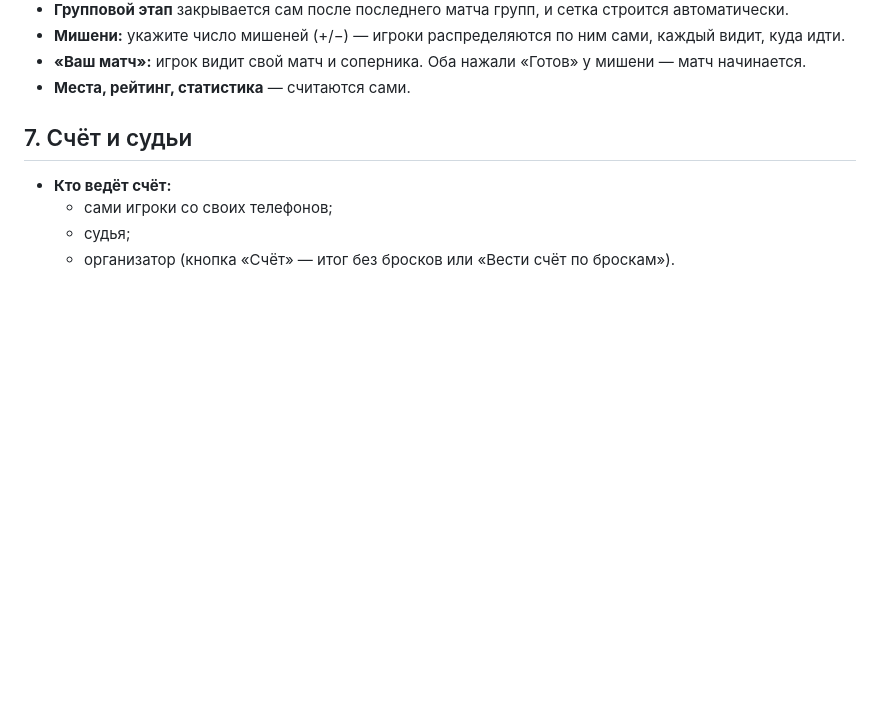
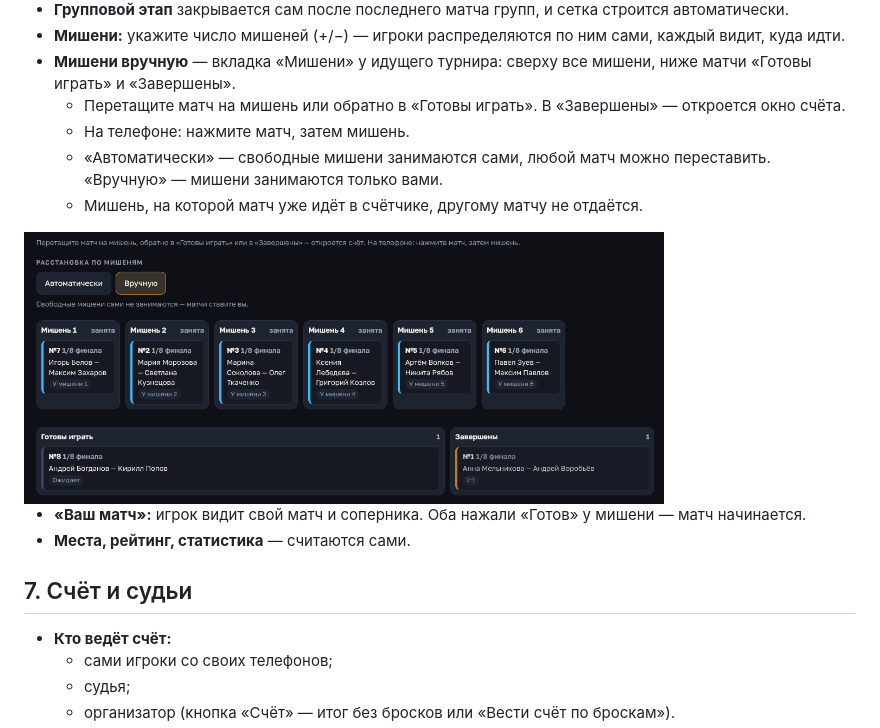
Before and after one commit to Daniryy/NTK_Darts, a Markdown page: docs/admin.md, the part around the change. Rendered like a GitHub page; pictures changed too: docs/img/admin/11-misheni.png (added); blank space fills up the shorter version.

```diff
--- a/docs/admin.md
+++ b/docs/admin.md
@@ -91,6 +91,14 @@
 
 - **Групповой этап** закрывается сам после последнего матча групп, и сетка строится автоматически.
 - **Мишени:** укажите число мишеней (+/−) — игроки распределяются по ним сами, каждый видит, куда идти.
+- **Мишени вручную** — вкладка «Мишени» у идущего турнира: сверху все мишени, ниже матчи «Готовы играть» и «Завершены».
+  - Перетащите матч на мишень или обратно в «Готовы играть». В «Завершены» — откроется окно счёта.
+  - На телефоне: нажмите матч, затем мишень.
+  - «Автоматически» — свободные мишени занимаются сами, любой матч можно переставить. «Вручную» — мишени занимаются только вами.
+  - Мишень, на которой матч уже идёт в счётчике, другому матчу не отдаётся.
+
+<img src="img/admin/11-misheni.png" alt="Вкладка «Мишени»: мишени, «Готовы играть», «Завершены»" width="640">
+
 - **«Ваш матч»:** игрок видит свой матч и соперника. Оба нажали «Готов» у мишени — матч начинается.
 - **Места, рейтинг, статистика** — считаются сами.
 
```
Also changed, not shown: docs/api.md (+2 -0 lines), 8 other files.
